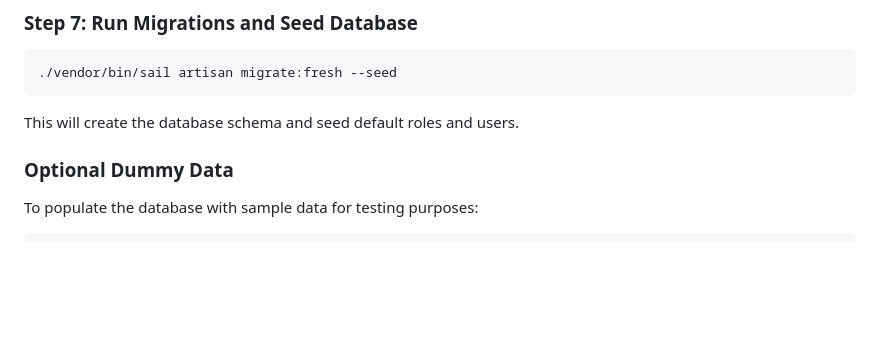
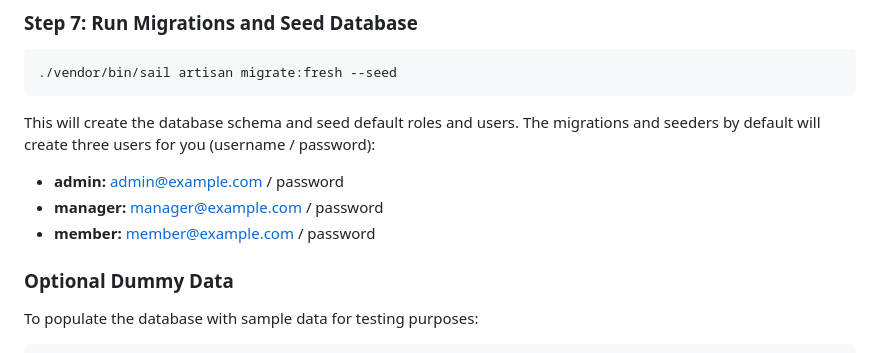
Before and after one commit to manojo123/arionkoder, a Markdown page: README.md, the part around the change. GitHub-like rendering; blank space fills up the shorter version.

Commit message:
Adding seed users to the seed description

````diff
--- a/README.md
+++ b/README.md
@@ -222,6 +222,11 @@ This will start MySQL, Mailpit (for email testing), and the Laravel application.
 ```
 
 This will create the database schema and seed default roles and users.
+The migrations and seeders by default will create three users for you (username / password):
+
+- **admin:** admin@example.com / password
+- **manager:** manager@example.com / password
+- **member:** member@example.com / password
 
 ### Optional Dummy Data
 To populate the database with sample data for testing purposes:
````
